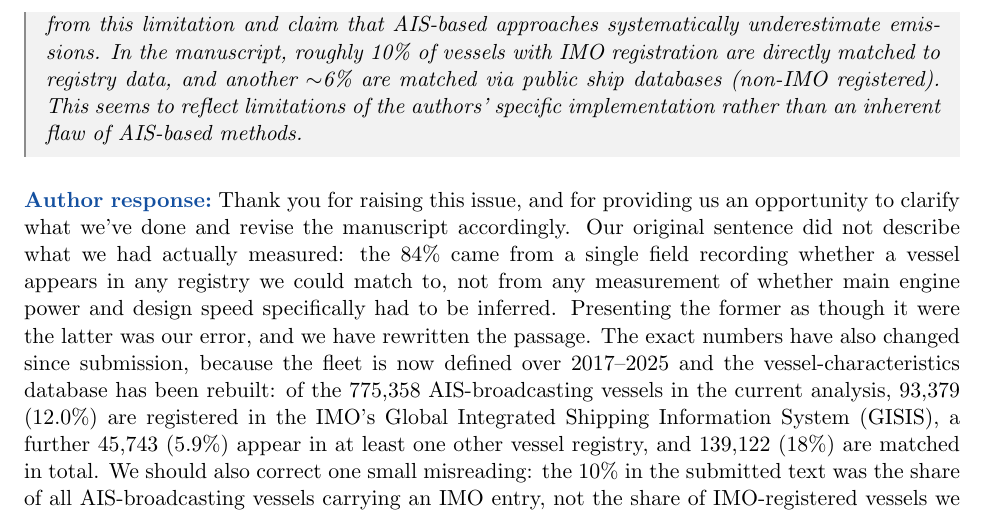
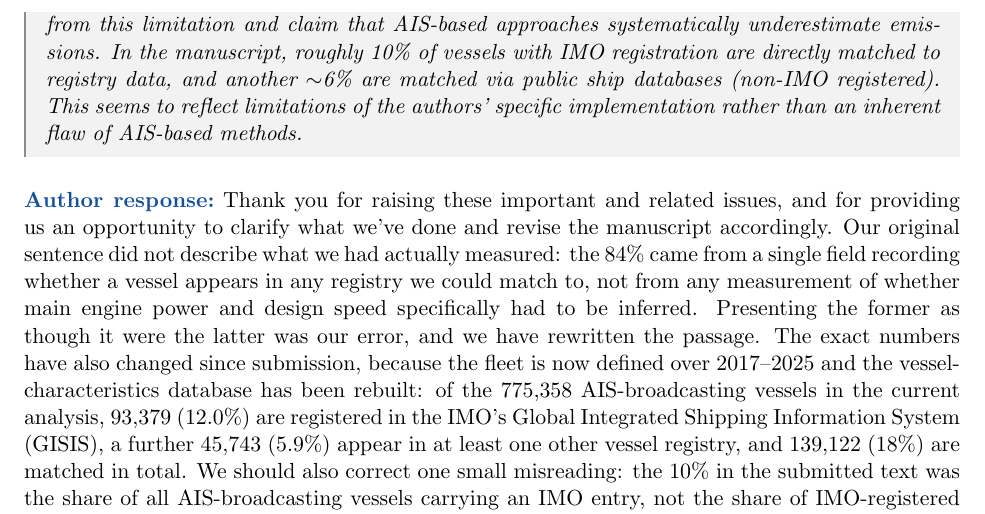
Before and after one commit to emlab-ucsb/paper-ocean-ghg, a LaTeX document (point_by_point_response_revision_1.tex): part of page 12 of 22, cut so that both start at the same text. Compiled offline with pdfLaTeX.

Commit message:
Updates from Overleaf

```diff
--- a/point_by_point_response_revision_1.tex
+++ b/point_by_point_response_revision_1.tex
@@ -355,7 +355,7 @@ to registry data, and another $\sim$6\% are matched via public ship databases
 (non-IMO registered). This seems to reflect limitations of the authors' specific
 implementation rather than an inherent flaw of AIS-based methods.
 \end{refquote}
-\response Thank you for raising this issue, and for providing us an opportunity to clarify what we've done and revise the manuscript accordingly. Our original sentence did not describe what we had actually measured: the 84\% came from a single field recording whether a vessel appears in any registry we could match to, not from any measurement of whether main engine power and design speed specifically had to be inferred. Presenting the former as though it were the latter was our error, and we have rewritten the passage. The exact numbers have also changed since submission, because the fleet is now defined over 2017--2025 and the vessel-characteristics database has been rebuilt: of the 775,358 AIS-broadcasting vessels in the current analysis, 93,379 (12.0\%) are registered in the IMO's Global Integrated Shipping Information System (GISIS), a further 45,743 (5.9\%) appear in at least one other vessel registry, and 139,122 (18\%) are matched in total. We should also correct one small misreading: the 10\% in the submitted text was the share of all AIS-broadcasting vessels carrying an IMO entry, not the share of IMO-registered vessels we were able to match, which is essentially complete.
+\response Thank you for raising these important and related issues, and for providing us an opportunity to clarify what we've done and revise the manuscript accordingly. Our original sentence did not describe what we had actually measured: the 84\% came from a single field recording whether a vessel appears in any registry we could match to, not from any measurement of whether main engine power and design speed specifically had to be inferred. Presenting the former as though it were the latter was our error, and we have rewritten the passage. The exact numbers have also changed since submission, because the fleet is now defined over 2017--2025 and the vessel-characteristics database has been rebuilt: of the 775,358 AIS-broadcasting vessels in the current analysis, 93,379 (12.0\%) are registered in the IMO's Global Integrated Shipping Information System (GISIS), a further 45,743 (5.9\%) appear in at least one other vessel registry, and 139,122 (18\%) are matched in total. We should also correct one small misreading: the 10\% in the submitted text was the share of all AIS-broadcasting vessels carrying an IMO entry, not the share of IMO-registered vessels we were able to match, which is essentially complete.
 
 We should add that these counts pool the whole 2017--2025 period, and that the within-year picture is less favorable to us: because registered vessels broadcast persistently while unregistered vessels appear intermittently and change MMSI, the registry-matched share within individual years falls from 30\% of broadcasting vessels in 2017 to 17\% in 2025. We now report this in the Results. We would stress, though, that this trend is itself part of our argument rather than only a caveat against it. AIS carriage is spreading fastest among exactly those vessels that no major registry lists, so the share of the observable fleet that can only be characterized by inference grows every year. Accurate inference of missing vessel characteristics therefore becomes more important over time, not less, and an inventory that depends on registry lookup will describe a shrinking fraction of the vessels actually at sea.
 
```
